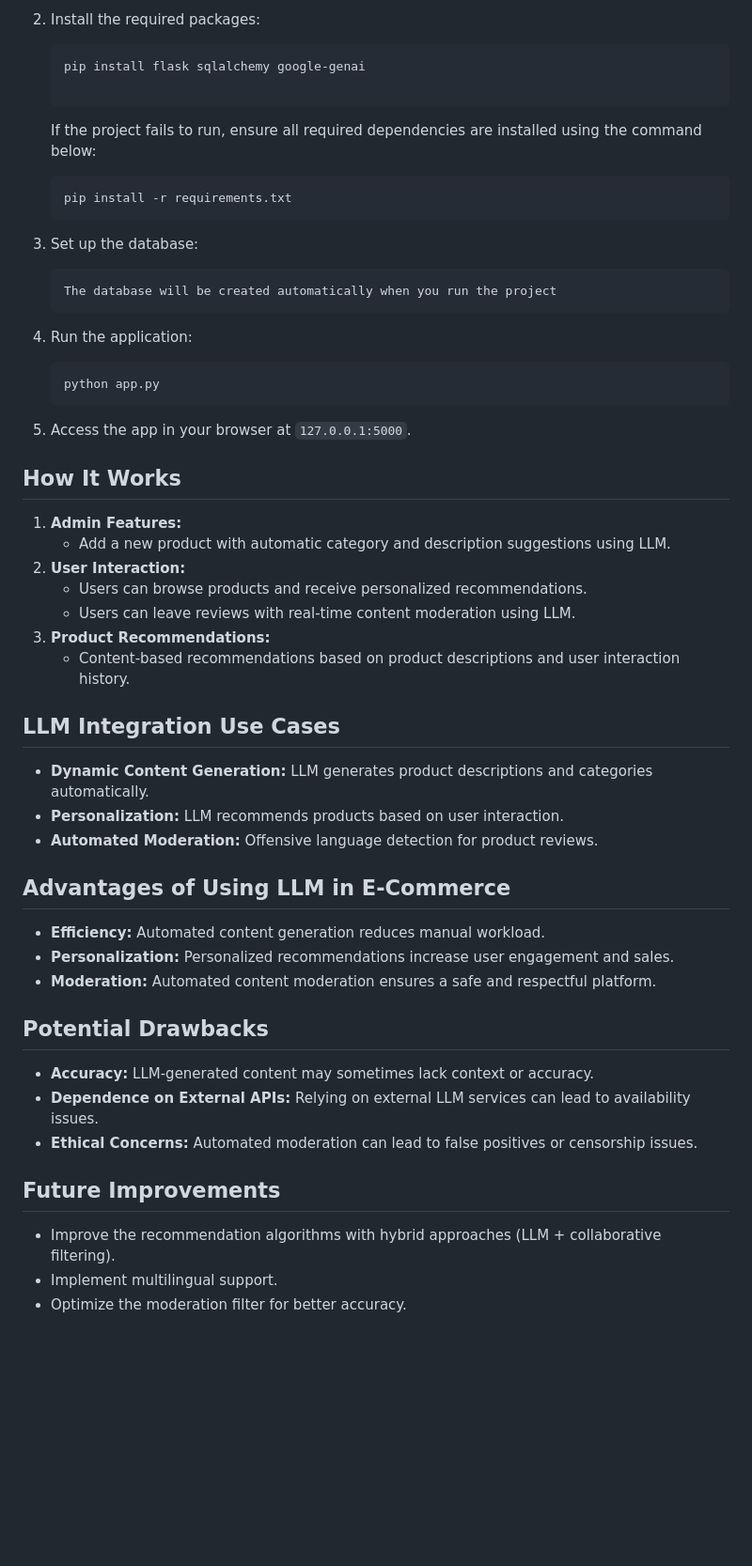
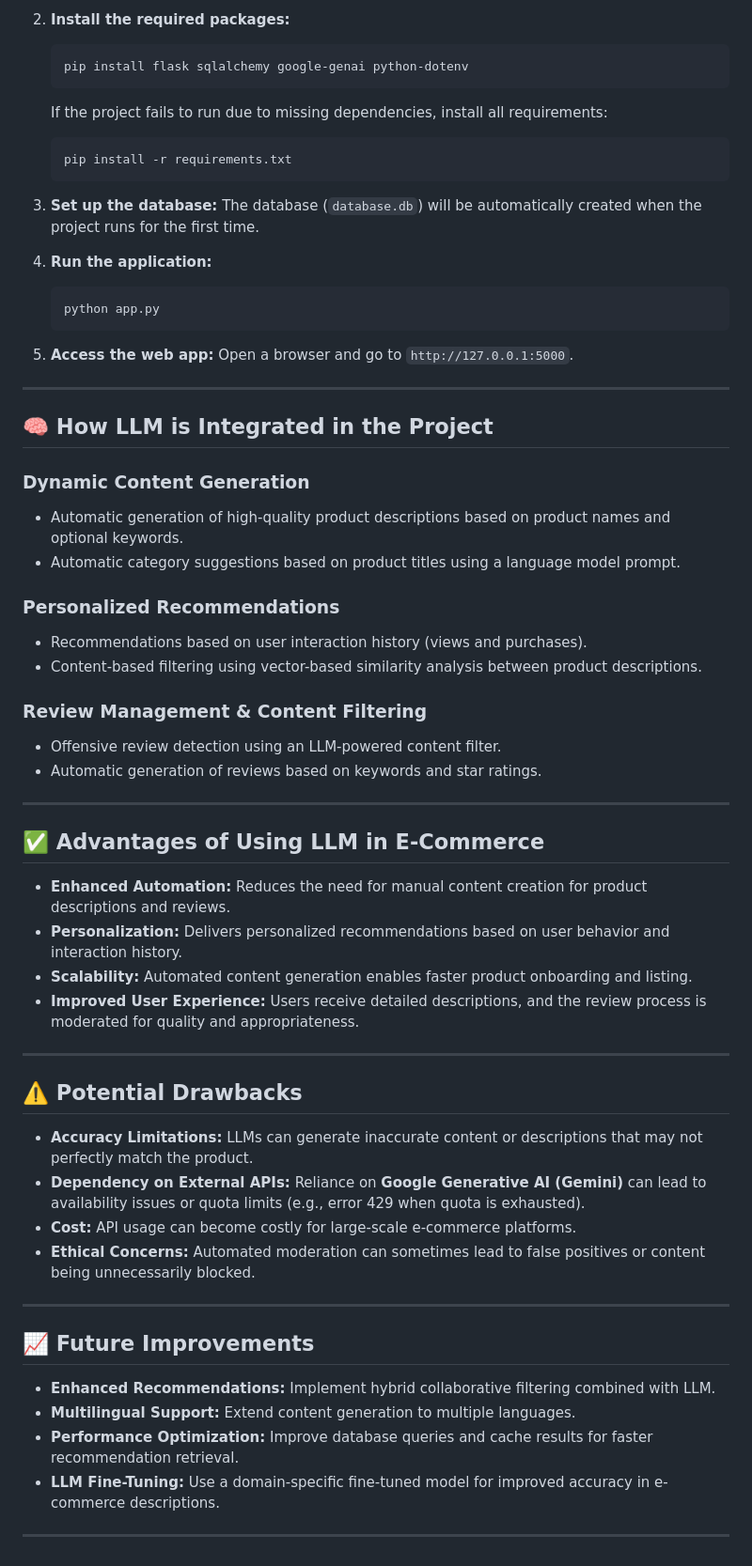
Before and after one commit to lzrwilliam/MarketPlacePlatform-using-LLM, a Markdown page: README.md, the part around the change printed below. Shown: that part at 94% size. GitHub-like rendering; blank space fills up the shorter version.

````diff
--- a/README.md
+++ b/README.md
@@ -35,58 +70,63 @@ This is a web-based e-commerce platform built using Flask and SQLAlchemy, with i
    ```
-2. Install the required packages:
+2. **Install the required packages:**
    ```bash
-   pip install flask sqlalchemy google-genai
-
+   pip install flask sqlalchemy google-genai python-dotenv
    ```
-
-   If the project fails to run, ensure all required dependencies are installed using the command below:
+   If the project fails to run due to missing dependencies, install all requirements:
    ```bash
    pip install -r requirements.txt
    ```
+3. **Set up the database:**
+   The database (`database.db`) will be automatically created when the project runs for the first time.
 
-
-
-
-4. Set up the database:
-   ```bash
-   The database will be created automatically when you run the project
-   ```
-5. Run the application:
+4. **Run the application:**
    ```bash
    python app.py
    ```
-6. Access the app in your browser at `127.0.0.1:5000`.
+5. **Access the web app:**
+   Open a browser and go to `http://127.0.0.1:5000`.
 
-## How It Works
+---
 
-1. **Admin Features:**
-   - Add a new product with automatic category and description suggestions using LLM.
-2. **User Interaction:**
-   - Users can browse products and receive personalized recommendations.
-   - Users can leave reviews with real-time content moderation using LLM.
-3. **Product Recommendations:**
-   - Content-based recommendations based on product descriptions and user interaction history.
+## 🧠 How LLM is Integrated in the Project
 
-## LLM Integration Use Cases
+### **Dynamic Content Generation**
+- Automatic generation of high-quality product descriptions based on product names and optional keywords.
+- Automatic category suggestions based on product titles using a language model prompt.
 
-- **Dynamic Content Generation:** LLM generates product descriptions and categories automatically.
-- **Personalization:** LLM recommends products based on user interaction.
-- **Automated Moderation:** Offensive language detection for product reviews.
+### **Personalized Recommendations**
+- Recommendations based on user interaction history (views and purchases).
+- Content-based filtering using vector-based similarity analysis between product descriptions.
 
-## Advantages of Using LLM in E-Commerce
+### **Review Management & Content Filtering**
+- Offensive review detection using an LLM-powered content filter.
+- Automatic generation of reviews based on keywords and star ratings.
 
-- **Efficiency:** Automated content generation reduces manual workload.
-- **Personalization:** Personalized recommendations increase user engagement and sales.
-- **Moderation:** Automated content moderation ensures a safe and respectful platform.
+---
 
-## Potential Drawbacks
+## ✅ Advantages of Using LLM in E-Commerce
 
-- **Accuracy:** LLM-generated content may sometimes lack context or accuracy.
-- **Dependence on External APIs:** Relying on external LLM services can lead to availability issues.
-- **Ethical Concerns:** Automated moderation can lead to false positives or censorship issues.
+- **Enhanced Automation:** Reduces the need for manual content creation for product descriptions and reviews.
+- **Personalization:** Delivers personalized recommendations based on user behavior and interaction history.
+- **Scalability:** Automated content generation enables faster product onboarding and listing.
+- **Improved User Experience:** Users receive detailed descriptions, and the review process is moderated for quality and appropriateness.
 
-## Future Improvements
+---
 
-- Improve the recommendation algorithms with hybrid approaches (LLM + collaborative filtering).
-- Implement multilingual support.
-- Optimize the moderation filter for better accuracy.
+## ⚠️ Potential Drawbacks
+
+- **Accuracy Limitations:** LLMs can generate inaccurate content or descriptions that may not perfectly match the product.
+- **Dependency on External APIs:** Reliance on **Google Generative AI (Gemini)** can lead to availability issues or quota limits (e.g., error 429 when quota is exhausted).
+- **Cost:** API usage can become costly for large-scale e-commerce platforms.
+- **Ethical Concerns:** Automated moderation can sometimes lead to false positives or content being unnecessarily blocked.
+
+---
+
+## 📈 Future Improvements
+
+- **Enhanced Recommendations:** Implement hybrid collaborative filtering combined with LLM.
+- **Multilingual Support:** Extend content generation to multiple languages.
+- **Performance Optimization:** Improve database queries and cache results for faster recommendation retrieval.
+- **LLM Fine-Tuning:** Use a domain-specific fine-tuned model for improved accuracy in e-commerce descriptions.
+
+---
````
Also changed, not shown: other parts of README.md (+60 -25 lines).
